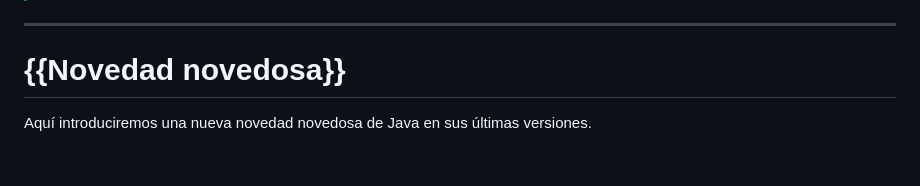
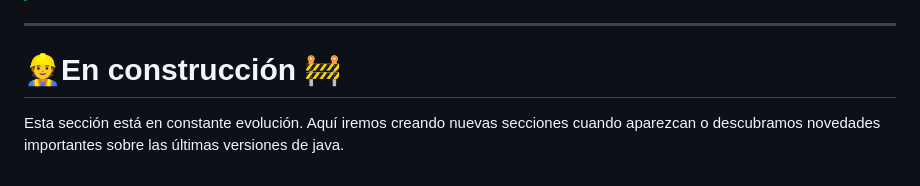
Before and after one commit to borilio/curso-javase, a Markdown page: md/pildoras/novedades.md, the part around the change. GitHub-like rendering.

Commit message:
Revisión novedades.md: Modificado la sección de En construcción

```diff
--- a/md/pildoras/novedades.md
+++ b/md/pildoras/novedades.md
@@ -90,6 +90,6 @@ En estos ejemplos:
 
 ---
 
-# {{Novedad novedosa}}
+# 👷En construcción 🚧
 
-Aquí introduciremos una nueva novedad novedosa de Java en sus últimas versiones.
+Esta sección está en constante evolución. Aquí iremos creando nuevas secciones cuando aparezcan o descubramos novedades importantes sobre las últimas versiones de java.
```
